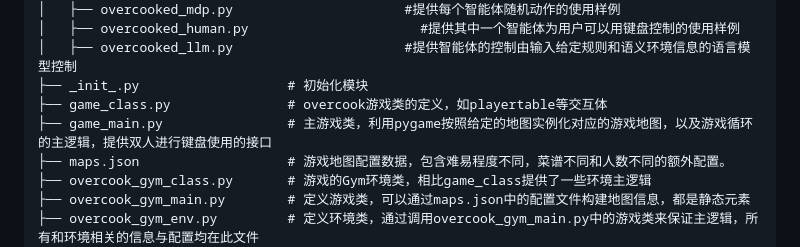
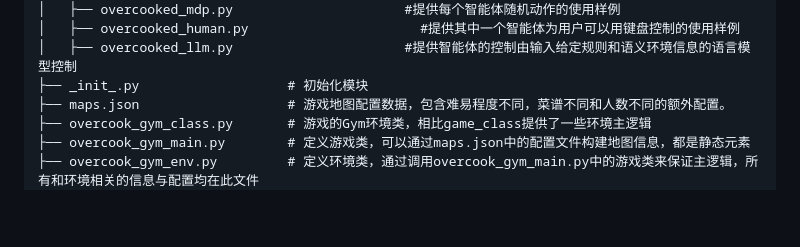
Before and after one commit to AlexWanghaoming/ComplexOvercooked, a Markdown page: readme.ch.md, the part around the change. Rendered like a GitHub page; blank space fills up the shorter version.

```diff
--- a/readme.ch.md
+++ b/readme.ch.md
@@ -62,8 +62,6 @@ envs/overcook_pygame/
 │   ├── overcooked_human.py                      #提供其中一个智能体为用户可以用键盘控制的使用样例
 │   ├── overcooked_llm.py                      #提供智能体的控制由输入给定规则和语义环境信息的语言模型控制
 ├── _init_.py                   # 初始化模块
-├── game_class.py               # overcook游戏类的定义，如playertable等交互体
-├── game_main.py                # 主游戏类，利用pygame按照给定的地图实例化对应的游戏地图，以及游戏循环的主逻辑，提供双人进行键盘使用的接口
 ├── maps.json                   # 游戏地图配置数据，包含难易程度不同，菜谱不同和人数不同的额外配置。
 ├── overcook_gym_class.py       # 游戏的Gym环境类，相比game_class提供了一些环境主逻辑
 ├── overcook_gym_main.py        # 定义游戏类，可以通过maps.json中的配置文件构建地图信息，都是静态元素
```
